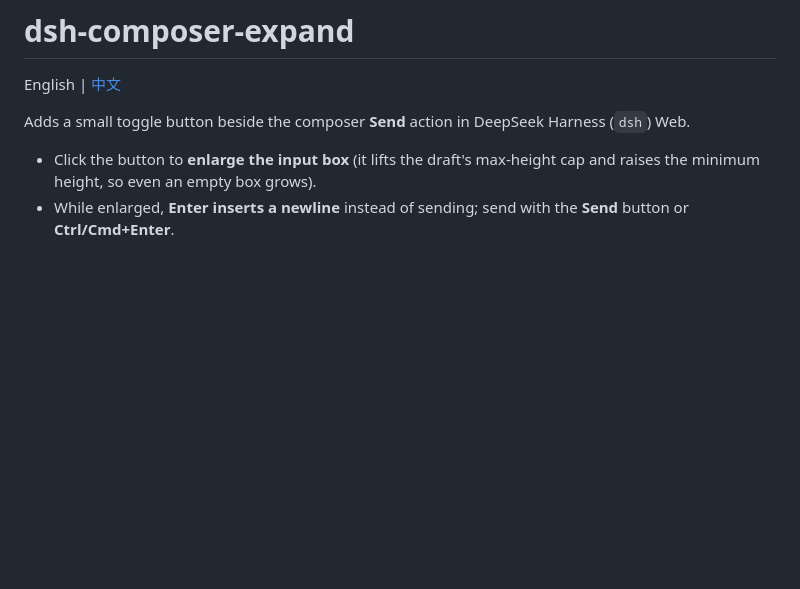
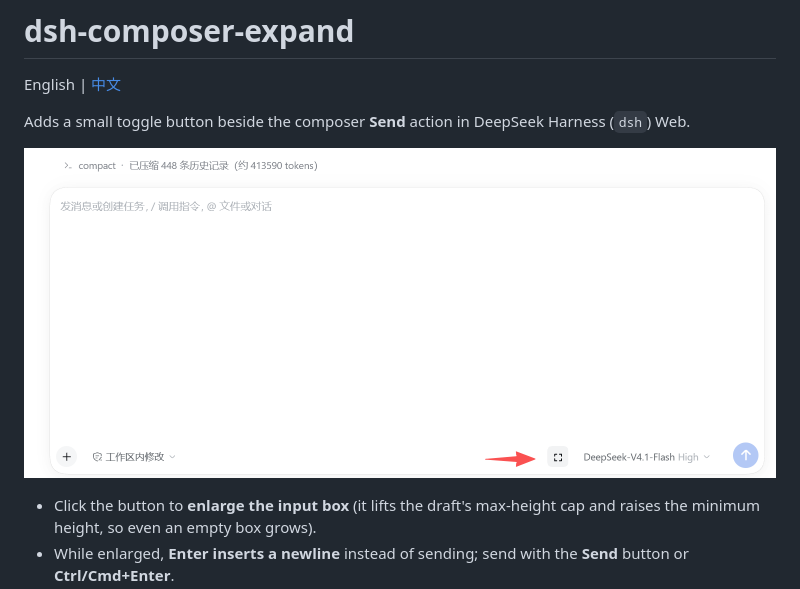
Before and after one commit to Iamwangli/dsh-composer-expand, a Markdown page: README.md, the part around the change. Rendered like a GitHub page; pictures changed too: dsh-composer-expand.png (added); blank space fills up the shorter version.

```diff
--- a/README.md
+++ b/README.md
@@ -3,6 +3,8 @@
 English | [中文](README.zh.md)
 
 Adds a small toggle button beside the composer **Send** action in DeepSeek Harness (`dsh`) Web.
+
+![Expanded composer with the toggle button beside Send](dsh-composer-expand.png)
 
 - Click the button to **enlarge the input box** (it lifts the draft's max-height cap and raises the minimum height, so even an empty box grows).
 - While enlarged, **Enter inserts a newline** instead of sending; send with the **Send** button or **Ctrl/Cmd+Enter**.
```
Also changed, not shown: README.zh.md (+2 -0 lines), 1 other file.
